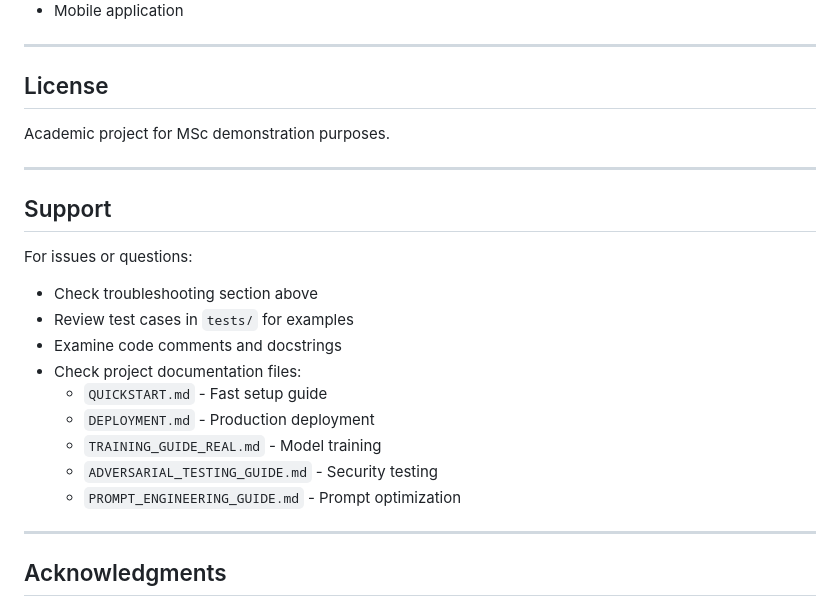
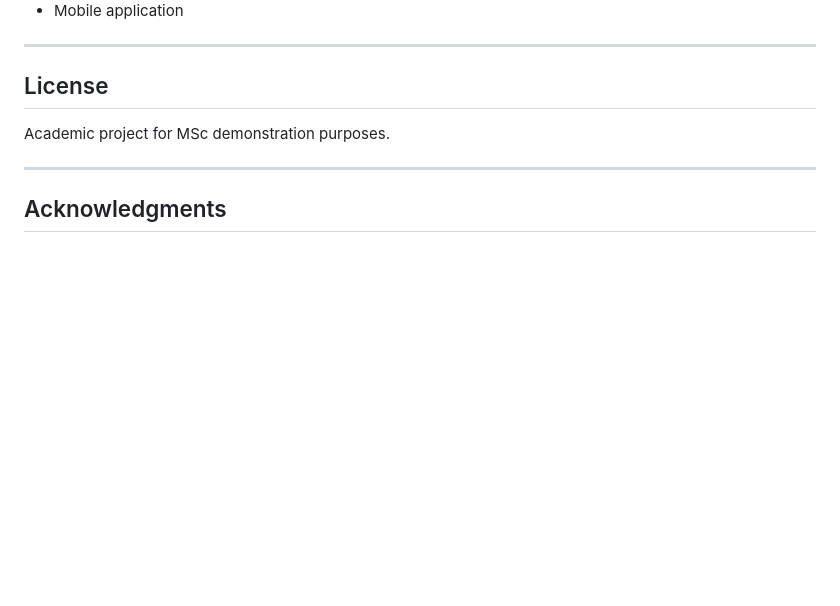
Before and after one commit to busilas/MScCP, a Markdown page: application/README.md, the part around the change. Drawn GitHub-style; blank space fills up the shorter version.

Commit message:
Remove support section from README
Removed support section from README.md.

```diff
--- a/application/README.md
+++ b/application/README.md
@@ -654,21 +654,6 @@ Academic project for MSc demonstration purposes.
 
 ---
 
-## Support
-
-For issues or questions:
-- Check troubleshooting section above
-- Review test cases in `tests/` for examples
-- Examine code comments and docstrings
-- Check project documentation files:
-  - `QUICKSTART.md` - Fast setup guide
-  - `DEPLOYMENT.md` - Production deployment
-  - `TRAINING_GUIDE_REAL.md` - Model training
-  - `ADVERSARIAL_TESTING_GUIDE.md` - Security testing
-  - `PROMPT_ENGINEERING_GUIDE.md` - Prompt optimization
-
----
-
 ## Acknowledgments
 
 - **Hugging Face Transformers** - DistilBERT and model infrastructure
```
